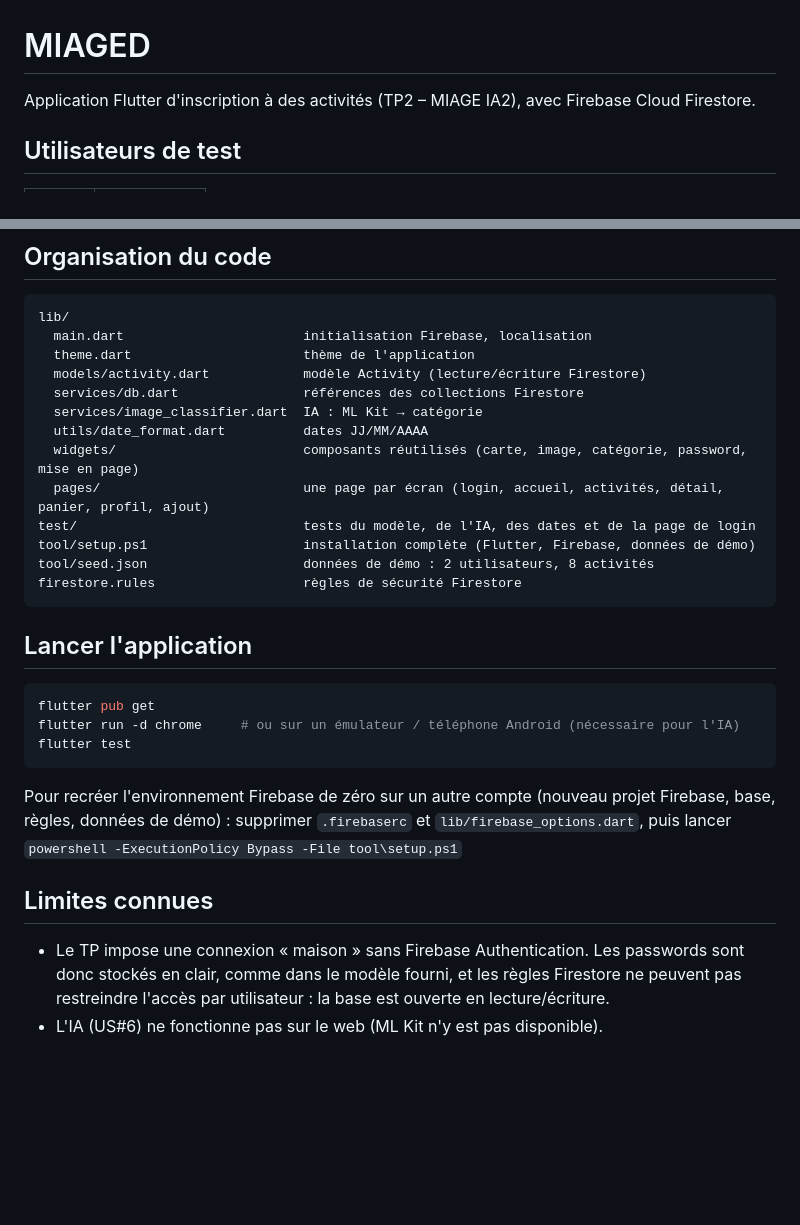
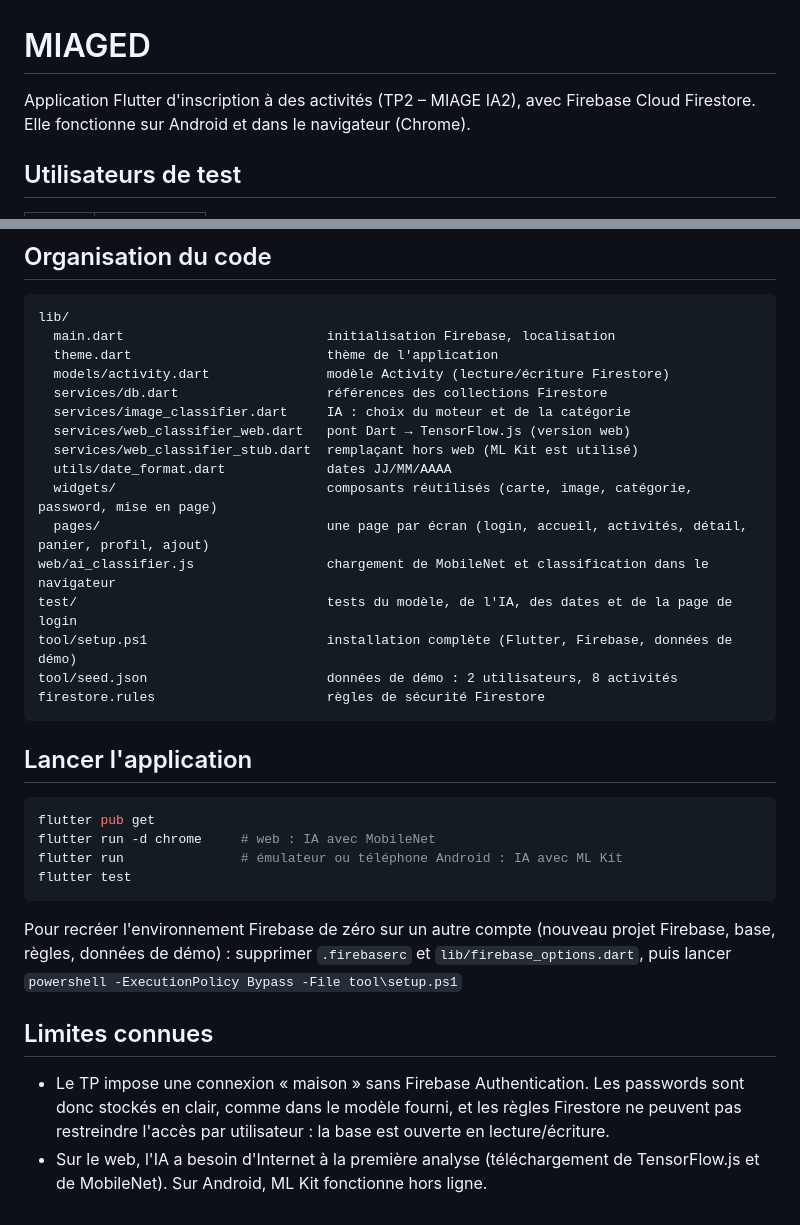
Before and after one commit to Tzk91/Miaged, a Markdown page: README.md, 2 parts joined by grey strips. GitHub-like rendering; blank space fills up the shorter version.

````diff
--- a/README.md
+++ b/README.md
@@ -1,6 +1,6 @@
 # MIAGED
 
-Application Flutter d'inscription à des activités (TP2 – MIAGE IA2), avec Firebase Cloud Firestore.
+Application Flutter d'inscription à des activités (TP2 – MIAGE IA2), avec Firebase Cloud Firestore. Elle fonctionne sur Android et dans le navigateur (Chrome).
 
 ## Utilisateurs de test
 
@@ -73,25 +80,29 @@ activities/{id}                 title, category, location, price, maxPeople, ima
 
 ```
 lib/
-  main.dart                       initialisation Firebase, localisation
-  theme.dart                      thème de l'application
-  models/activity.dart            modèle Activity (lecture/écriture Firestore)
-  services/db.dart                références des collections Firestore
-  services/image_classifier.dart  IA : ML Kit → catégorie
-  utils/date_format.dart          dates JJ/MM/AAAA
-  widgets/                        composants réutilisés (carte, image, catégorie, password, mise en page)
-  pages/                          une page par écran (login, accueil, activités, détail, panier, profil, ajout)
-test/                             tests du modèle, de l'IA, des dates et de la page de login
-tool/setup.ps1                    installation complète (Flutter, Firebase, données de démo)
-tool/seed.json                    données de démo : 2 utilisateurs, 8 activités
-firestore.rules                   règles de sécurité Firestore
+  main.dart                          initialisation Firebase, localisation
+  theme.dart                         thème de l'application
+  models/activity.dart               modèle Activity (lecture/écriture Firestore)
+  services/db.dart                   références des collections Firestore
+  services/image_classifier.dart     IA : choix du moteur et de la catégorie
+  services/web_classifier_web.dart   pont Dart → TensorFlow.js (version web)
+  services/web_classifier_stub.dart  remplaçant hors web (ML Kit est utilisé)
+  utils/date_format.dart             dates JJ/MM/AAAA
+  widgets/                           composants réutilisés (carte, image, catégorie, password, mise en page)
+  pages/                             une page par écran (login, accueil, activités, détail, panier, profil, ajout)
+web/ai_classifier.js                 chargement de MobileNet et classification dans le navigateur
+test/                                tests du modèle, de l'IA, des dates et de la page de login
+tool/setup.ps1                       installation complète (Flutter, Firebase, données de démo)
+tool/seed.json                       données de démo : 2 utilisateurs, 8 activités
+firestore.rules                      règles de sécurité Firestore
 ```
 
 ## Lancer l'application
 
 ```powershell
 flutter pub get
-flutter run -d chrome     # ou sur un émulateur / téléphone Android (nécessaire pour l'IA)
+flutter run -d chrome     # web : IA avec MobileNet
+flutter run               # émulateur ou téléphone Android : IA avec ML Kit
 flutter test
 ```
 
@@ -101,4 +112,4 @@ Pour recréer l'environnement Firebase de zéro sur un autre compte (nouveau pro
 ## Limites connues
 
 - Le TP impose une connexion « maison » sans Firebase Authentication. Les passwords sont donc stockés en clair, comme dans le modèle fourni, et les règles Firestore ne peuvent pas restreindre l'accès par utilisateur : la base est ouverte en lecture/écriture.
-- L'IA (US#6) ne fonctionne pas sur le web (ML Kit n'y est pas disponible).
+- Sur le web, l'IA a besoin d'Internet à la première analyse (téléchargement de TensorFlow.js et de MobileNet). Sur Android, ML Kit fonctionne hors ligne.
````
Also changed, not shown: other parts of README.md (+18 -11 lines).
